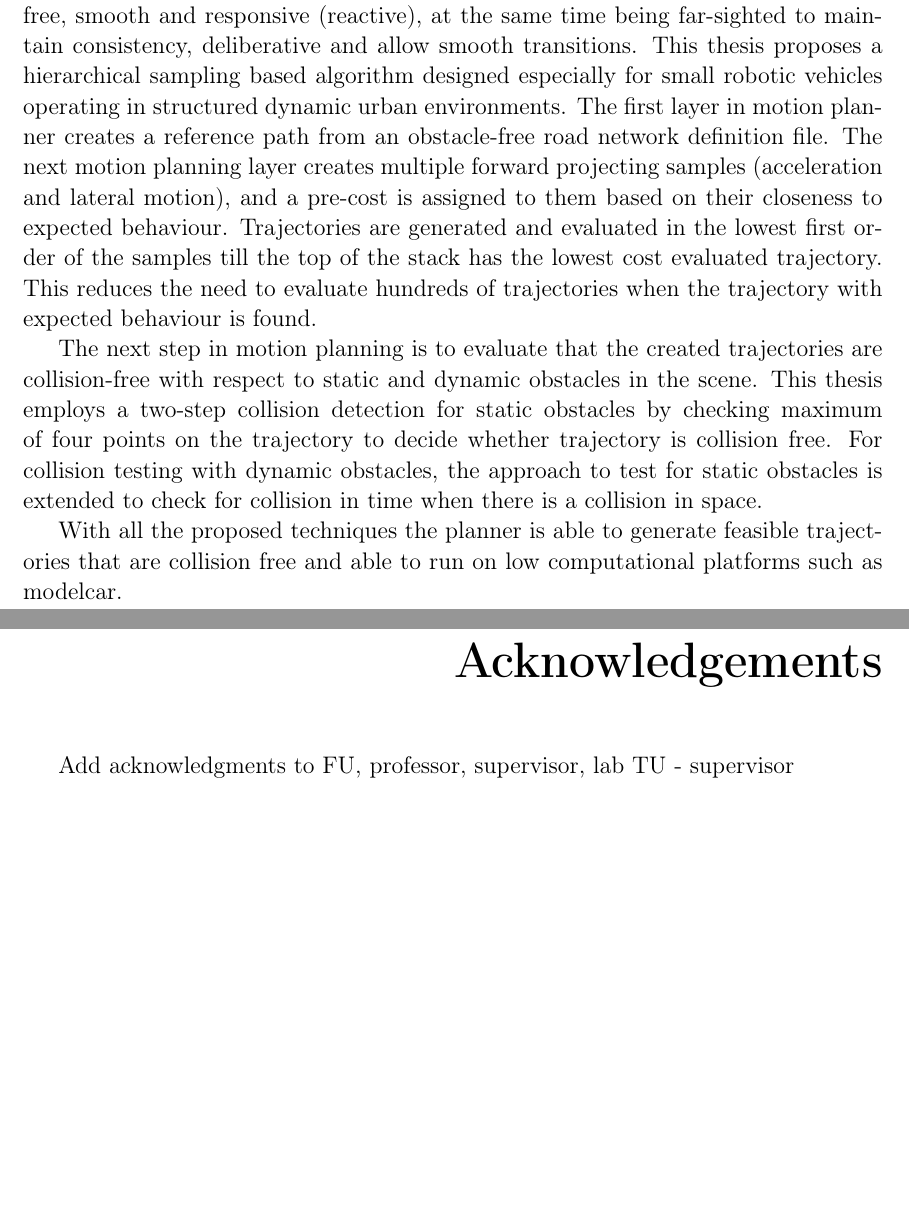
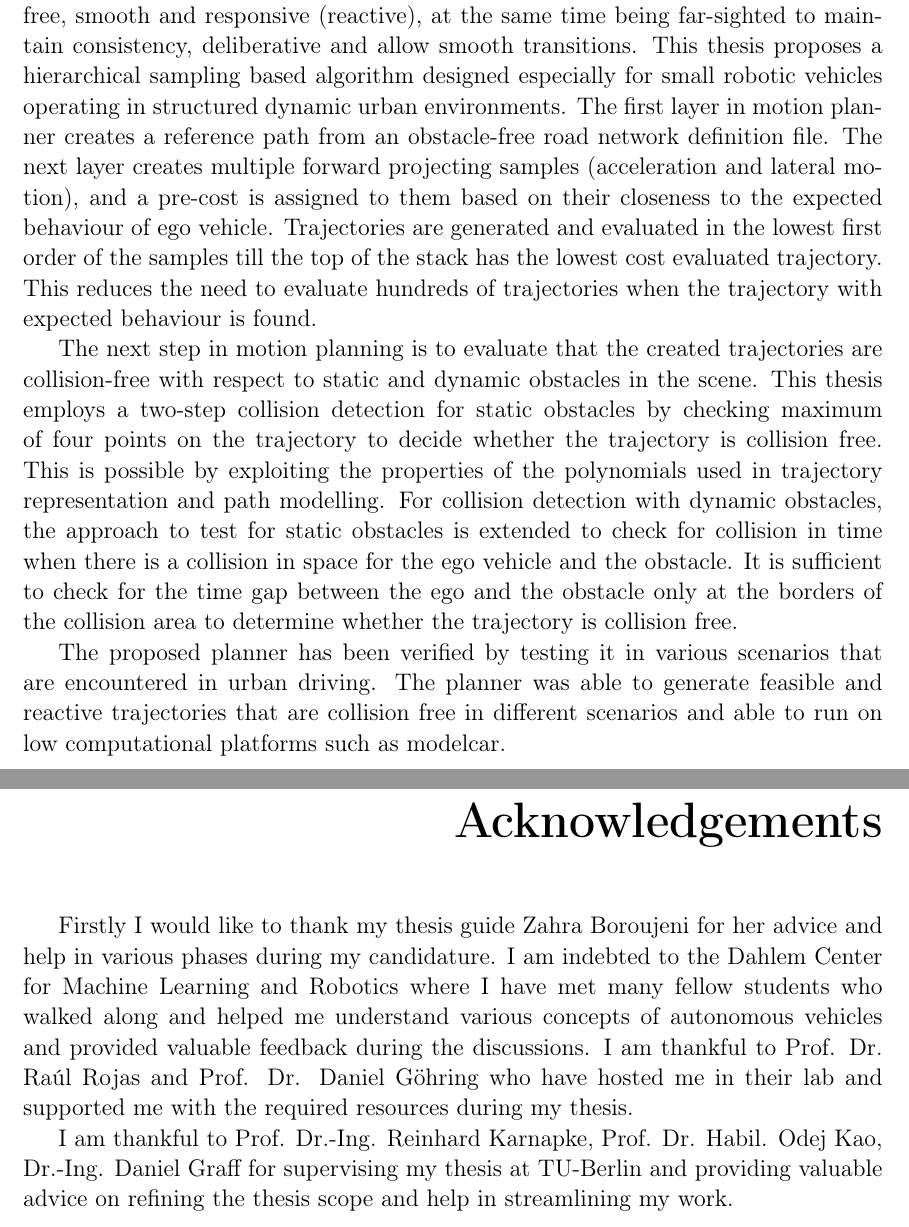
Before and after one commit to pkorivi/Thesis_Report, a LaTeX thesis (Thesis.tex, which reads Chapters/Abstract.tex, acknowledgements.tex): two parts of pages 3 and 7 of 77, joined at a grey line, cut so that both start at the same text, the shorter picture padded with empty space. Compiled offline with pdfLaTeX.

Commit message:
added acknowledgements

```diff
--- a/Chapters/Abstract.tex
+++ b/Chapters/Abstract.tex
@@ -1,6 +1,6 @@
 \chapter*{Abstract}
-The goal of any motion planner is to achieve a driving trajectory that is collision free, smooth and responsive (reactive), at the same time being far-sighted to maintain consistency, deliberative and allow smooth transitions. This thesis proposes a hierarchical sampling based algorithm designed especially for small robotic vehicles operating in structured dynamic urban environments. The first layer in motion planner creates a reference path from an obstacle-free road network definition file. The next motion planning layer creates multiple forward projecting samples (acceleration and lateral motion), and a pre-cost is assigned to them based on their closeness to expected behaviour. Trajectories are generated and evaluated in the lowest first order of the samples till the top of the stack has the lowest cost evaluated trajectory. This reduces the need to evaluate hundreds of trajectories when the trajectory with expected behaviour is found.
+The goal of any motion planner is to achieve a driving trajectory that is collision free, smooth and responsive (reactive), at the same time being far-sighted to maintain consistency, deliberative and allow smooth transitions. This thesis proposes a hierarchical sampling based algorithm designed especially for small robotic vehicles operating in structured dynamic urban environments. The first layer in motion planner creates a reference path from an obstacle-free road network definition file. The next layer creates multiple forward projecting samples (acceleration and lateral motion), and a pre-cost is assigned to them based on their closeness to the expected behaviour of ego vehicle. Trajectories are generated and evaluated in the lowest first order of the samples till the top of the stack has the lowest cost evaluated trajectory. This reduces the need to evaluate hundreds of trajectories when the trajectory with expected behaviour is found.
 
-The next step in motion planning is to evaluate that the created trajectories are collision-free with respect to static and dynamic obstacles in the scene. This thesis employs a two-step collision detection for static obstacles by checking maximum of four points on the trajectory to decide whether trajectory is collision free. For collision testing with dynamic obstacles, the approach to test for static obstacles is extended to check for collision in time when there is a collision in space.
+The next step in motion planning is to evaluate that the created trajectories are collision-free with respect to static and dynamic obstacles in the scene. This thesis employs a two-step collision detection for static obstacles by checking maximum of four points on the trajectory to decide whether the trajectory is collision free. This is possible by exploiting the properties of the polynomials used in trajectory representation and path modelling. For collision detection with dynamic obstacles, the approach to test for static obstacles is extended to check for collision in time when there is a collision in space for the ego vehicle and the obstacle. It is sufficient to check for the time gap between the ego and the obstacle only at the borders of the collision area to determine whether the trajectory is collision free.
 
-With all the proposed techniques the planner is able to generate feasible trajectories that are collision free and able to run on low computational platforms such as modelcar.
+The proposed planner has been verified by testing it in various scenarios that are encountered in urban driving. The planner was able to generate feasible and reactive trajectories that are collision free in different scenarios and able to run on low computational platforms such as modelcar.
--- a/acknowledgements.tex
+++ b/acknowledgements.tex
@@ -1,4 +1,5 @@
 \chapter*{Acknowledgements}
 
-Add acknowledgments to FU, professor, supervisor, lab
-TU - supervisor
+Firstly I would like to thank my thesis guide Zahra Boroujeni for her advice and help in various phases during my candidature. I am indebted to the Dahlem Center for Machine Learning and Robotics where I have met many fellow students who walked along and helped me understand various concepts of autonomous vehicles and provided valuable feedback during the discussions. I am thankful to Prof. Dr. Raúl Rojas and Prof. Dr. Daniel Göhring who have hosted me in their lab and supported me with the required resources during my thesis.
+
+I am thankful to Prof. Dr.-Ing. Reinhard Karnapke, Prof. Dr. Habil. Odej Kao, Dr.-Ing. Daniel Graff for supervising my thesis at TU-Berlin and providing valuable advice on refining the thesis scope and help in streamlining my work.
```
Also changed, not shown: 2 other files.
